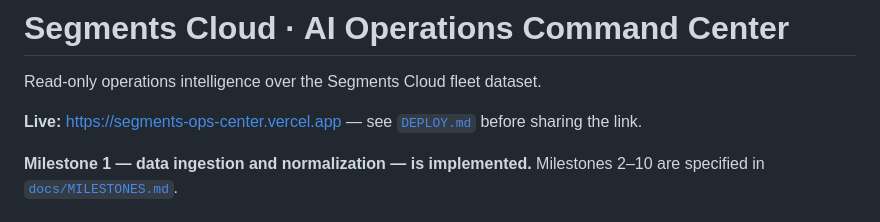
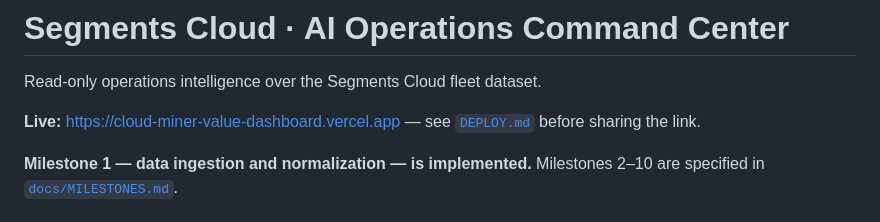
Before and after one commit to ganushi-svg/CLOUD-MINER-VALUE-DASHBOARD, a Markdown page: README.md, the part around the change. GitHub-like rendering.

Commit message:
docs: point deployment runbook at this repository's own Vercel project

```diff
--- a/README.md
+++ b/README.md
@@ -2,7 +2,7 @@
 
 Read-only operations intelligence over the Segments Cloud fleet dataset.
 
-**Live:** https://segments-ops-center.vercel.app — see [`DEPLOY.md`](DEPLOY.md) before sharing the link.
+**Live:** https://cloud-miner-value-dashboard.vercel.app — see [`DEPLOY.md`](DEPLOY.md) before sharing the link.
 
 **Milestone 1 — data ingestion and normalization — is implemented.**
 Milestones 2–10 are specified in [`docs/MILESTONES.md`](docs/MILESTONES.md).
```
Also changed, not shown: DEPLOY.md (+10 -13 lines).
